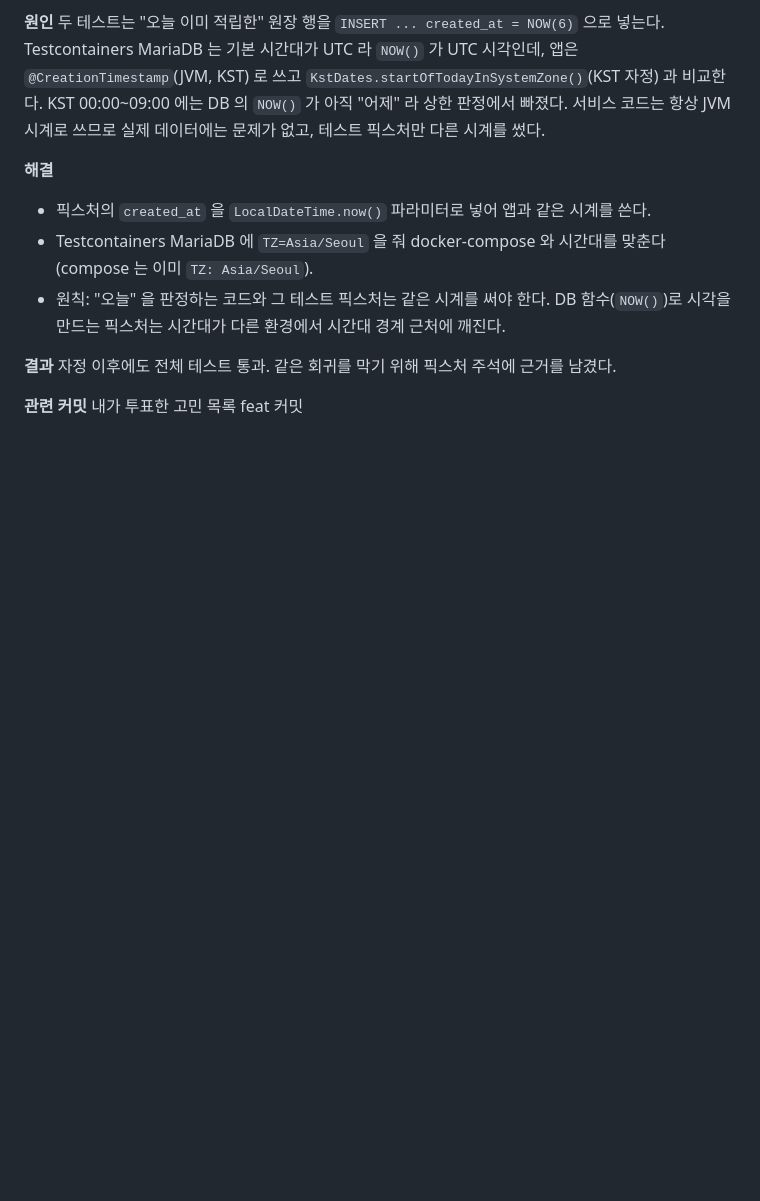
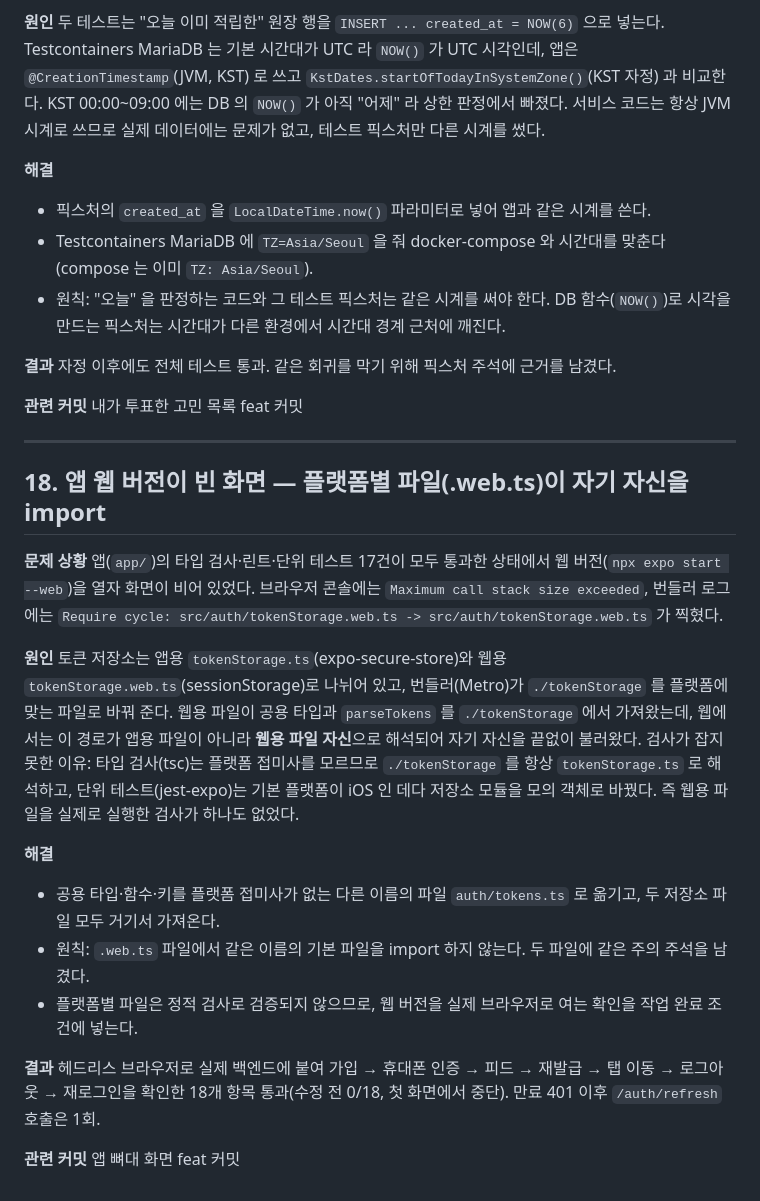
Before and after one commit to skan0421/pick-one, a Markdown page: docs/troubleshooting.md, the part around the change. Rendered like a GitHub page; blank space fills up the shorter version.

Commit message:
docs: 트러블슈팅 18 추가 (웹용 파일이 자기 자신을 import 해 빈 화면)
Co-Authored-By: Claude Fable 5.1 <noreply@anthropic.com>

```diff
--- a/docs/troubleshooting.md
+++ b/docs/troubleshooting.md
@@ -347,3 +347,24 @@ SDK 2.x 는 path-style 을 `S3Configuration`(구 방식)과 클라이언트 빌
 자정 이후에도 전체 테스트 통과. 같은 회귀를 막기 위해 픽스처 주석에 근거를 남겼다.
 
 **관련 커밋** 내가 투표한 고민 목록 feat 커밋
+
+---
+
+## 18. 앱 웹 버전이 빈 화면 — 플랫폼별 파일(.web.ts)이 자기 자신을 import
+
+**문제 상황**
+앱(`app/`)의 타입 검사·린트·단위 테스트 17건이 모두 통과한 상태에서 웹 버전(`npx expo start --web`)을 열자 화면이 비어 있었다. 브라우저 콘솔에는 `Maximum call stack size exceeded`, 번들러 로그에는 `Require cycle: src/auth/tokenStorage.web.ts -> src/auth/tokenStorage.web.ts` 가 찍혔다.
+
+**원인**
+토큰 저장소는 앱용 `tokenStorage.ts`(expo-secure-store)와 웹용 `tokenStorage.web.ts`(sessionStorage)로 나뉘어 있고, 번들러(Metro)가 `./tokenStorage` 를 플랫폼에 맞는 파일로 바꿔 준다. 웹용 파일이 공용 타입과 `parseTokens` 를 `./tokenStorage` 에서 가져왔는데, 웹에서는 이 경로가 앱용 파일이 아니라 **웹용 파일 자신**으로 해석되어 자기 자신을 끝없이 불러왔다.
+검사가 잡지 못한 이유: 타입 검사(tsc)는 플랫폼 접미사를 모르므로 `./tokenStorage` 를 항상 `tokenStorage.ts` 로 해석하고, 단위 테스트(jest-expo)는 기본 플랫폼이 iOS 인 데다 저장소 모듈을 모의 객체로 바꿨다. 즉 웹용 파일을 실제로 실행한 검사가 하나도 없었다.
+
+**해결**
+- 공용 타입·함수·키를 플랫폼 접미사가 없는 다른 이름의 파일 `auth/tokens.ts` 로 옮기고, 두 저장소 파일 모두 거기서 가져온다.
+- 원칙: `.web.ts` 파일에서 같은 이름의 기본 파일을 import 하지 않는다. 두 파일에 같은 주의 주석을 남겼다.
+- 플랫폼별 파일은 정적 검사로 검증되지 않으므로, 웹 버전을 실제 브라우저로 여는 확인을 작업 완료 조건에 넣는다.
+
+**결과**
+헤드리스 브라우저로 실제 백엔드에 붙여 가입 → 휴대폰 인증 → 피드 → 재발급 → 탭 이동 → 로그아웃 → 재로그인을 확인한 18개 항목 통과(수정 전 0/18, 첫 화면에서 중단). 만료 401 이후 `/auth/refresh` 호출은 1회.
+
+**관련 커밋** 앱 뼈대 화면 feat 커밋
```
